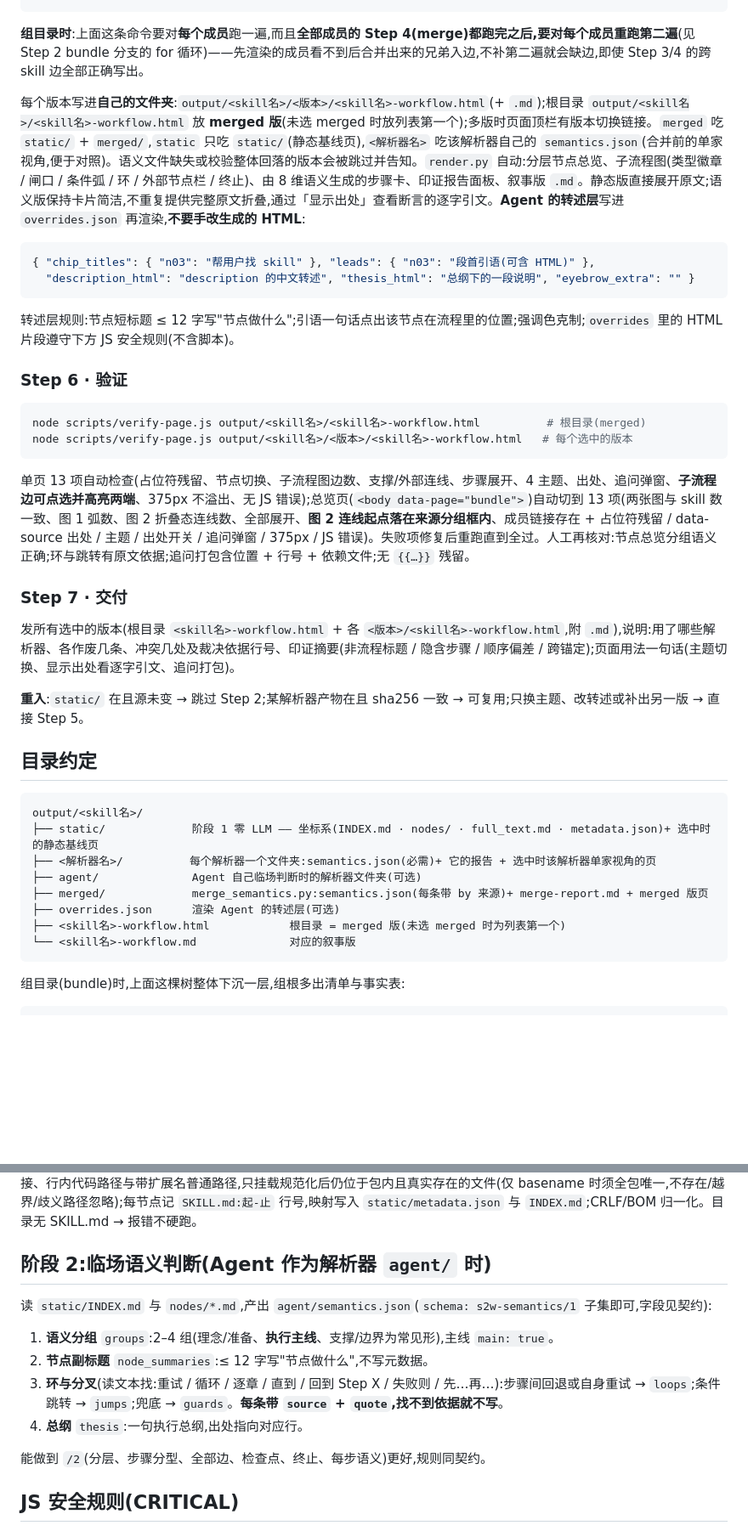
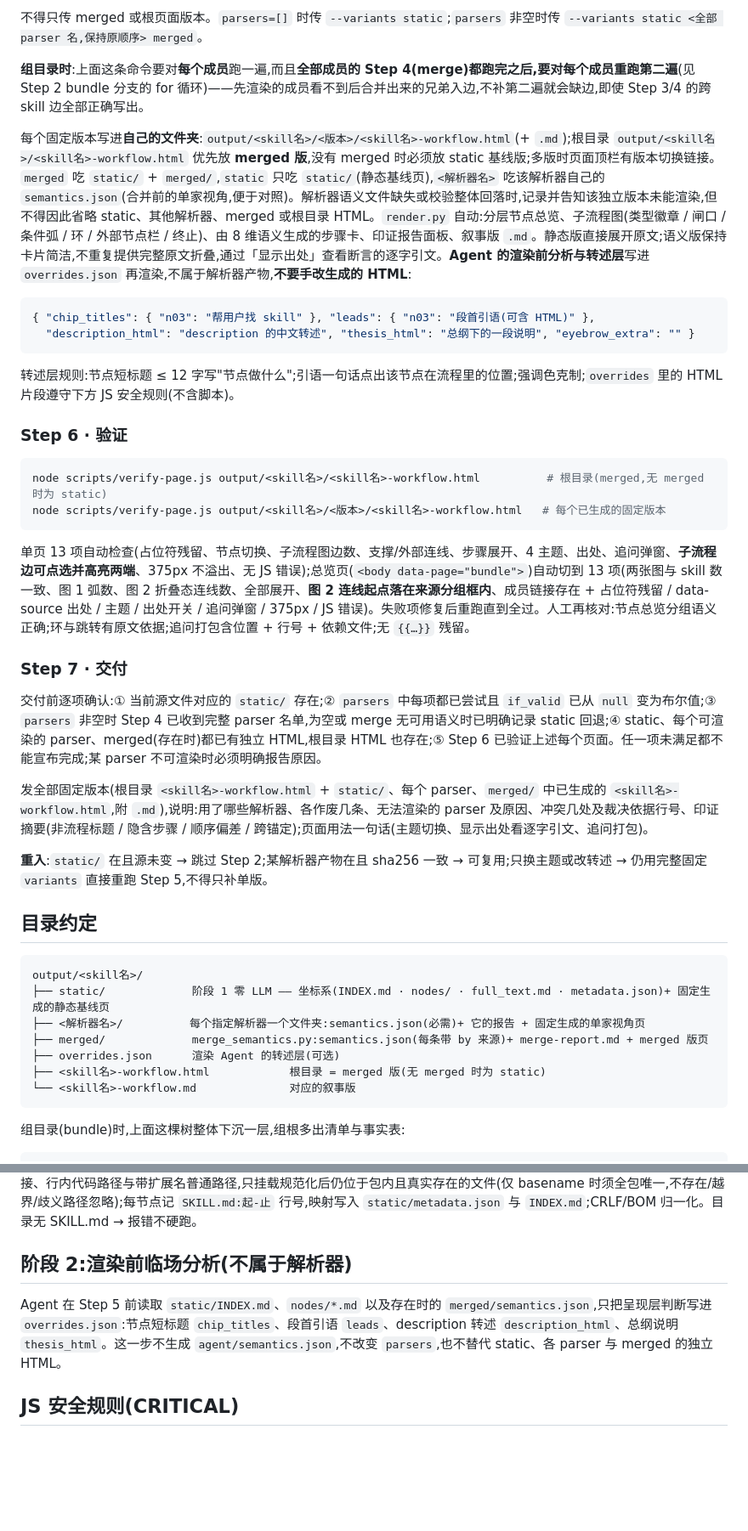
Before and after one commit to Q1ngSong/skill-to-webpage, a Markdown page: skills/skill-to-webpage/SKILL.md, 2 parts joined by grey strips. Shown at 85% size. Drawn GitHub-style; blank space fills up the shorter version.

Commit message:
fix: complete parser-led visualization workflow

````diff
--- a/skills/skill-to-webpage/SKILL.md
+++ b/skills/skill-to-webpage/SKILL.md
@@ -82,8 +87,10 @@ python3 scripts/render.py output/<skill名> --variants <Step 0 选的版本…>
 ```
+
+不得只传 merged 或根页面版本。`parsers=[]` 时传 `--variants static`;`parsers` 非空时传 `--variants static <全部 parser 名,保持原顺序> merged`。
 
 **组目录时**:上面这条命令要对**每个成员**跑一遍,而且**全部成员的 Step 4(merge)都跑完之后,要对每个成员重跑第二遍**(见 Step 2 bundle 分支的 for 循环)——先渲染的成员看不到后合并出来的兄弟入边,不补第二遍就会缺边,即使 Step 3/4 的跨 skill 边全部正确写出。
 
-每个版本写进**自己的文件夹**:`output/<skill名>/<版本>/<skill名>-workflow.html`(+ `.md`);根目录 `output/<skill名>/<skill名>-workflow.html` 放 **merged 版**(未选 merged 时放列表第一个);多版时页面顶栏有版本切换链接。`merged` 吃 `static/` + `merged/`,`static` 只吃 `static/`(静态基线页),`<解析器名>` 吃该解析器自己的 `semantics.json`(合并前的单家视角,便于对照)。语义文件缺失或校验整体回落的版本会被跳过并告知。`render.py` 自动:分层节点总览、子流程图(类型徽章 / 闸口 / 条件弧 / 环 / 外部节点栏 / 终止)、由 8 维语义生成的步骤卡、印证报告面板、叙事版 `.md`。静态版直接展开原文;语义版保持卡片简洁,不重复提供完整原文折叠,通过「显示出处」查看断言的逐字引文。**Agent 的转述层**写进 `overrides.json` 再渲染,**不要手改生成的 HTML**:
+每个固定版本写进**自己的文件夹**:`output/<skill名>/<版本>/<skill名>-workflow.html`(+ `.md`);根目录 `output/<skill名>/<skill名>-workflow.html` 优先放 **merged 版**,没有 merged 时必须放 static 基线版;多版时页面顶栏有版本切换链接。`merged` 吃 `static/` + `merged/`,`static` 只吃 `static/`(静态基线页),`<解析器名>` 吃该解析器自己的 `semantics.json`(合并前的单家视角,便于对照)。解析器语义文件缺失或校验整体回落时,记录并告知该独立版本未能渲染,但不得因此省略 static、其他解析器、merged 或根目录 HTML。`render.py` 自动:分层节点总览、子流程图(类型徽章 / 闸口 / 条件弧 / 环 / 外部节点栏 / 终止)、由 8 维语义生成的步骤卡、印证报告面板、叙事版 `.md`。静态版直接展开原文;语义版保持卡片简洁,不重复提供完整原文折叠,通过「显示出处」查看断言的逐字引文。**Agent 的渲染前分析与转述层**写进 `overrides.json` 再渲染,不属于解析器产物,**不要手改生成的 HTML**:
 
 ```json
 { "chip_titles": { "n03": "帮用户找 skill" }, "leads": { "n03": "段首引语(可含 HTML)" },
@@ -95,28 +102,29 @@ python3 scripts/render.py output/<skill名> --variants <Step 0 选的版本…>
 ### Step 6 · 验证
 
 ```bash
-node scripts/verify-page.js output/<skill名>/<skill名>-workflow.html          # 根目录(merged)
-node scripts/verify-page.js output/<skill名>/<版本>/<skill名>-workflow.html   # 每个选中的版本
+node scripts/verify-page.js output/<skill名>/<skill名>-workflow.html          # 根目录(merged,无 merged 时为 static)
+node scripts/verify-page.js output/<skill名>/<版本>/<skill名>-workflow.html   # 每个已生成的固定版本
 ```
 
 单页 13 项自动检查(占位符残留、节点切换、子流程图边数、支撑/外部连线、步骤展开、4 主题、出处、追问弹窗、**子流程边可点选并高亮两端**、375px 不溢出、无 JS 错误);总览页(`<body data-page="bundle">`)自动切到 13 项(两张图与 skill 数一致、图 1 弧数、图 2 折叠态连线数、全部展开、**图 2 连线起点落在来源分组框内**、成员链接存在 + 占位符残留 / data-source 出处 / 主题 / 出处开关 / 追问弹窗 / 375px / JS 错误)。失败项修复后重跑直到全过。人工再核对:节点总览分组语义正确;环与跳转有原文依据;追问打包含位置 + 行号 + 依赖文件;无 `{{…}}` 残留。
 
 ### Step 7 · 交付
 
-发所有选中的版本(根目录 `<skill名>-workflow.html` + 各 `<版本>/<skill名>-workflow.html`,附 `.md`),说明:用了哪些解析器、各作废几条、冲突几处及裁决依据行号、印证摘要(非流程标题 / 隐含步骤 / 顺序偏差 / 跨锚定);页面用法一句话(主题切换、显示出处看逐字引文、追问打包)。
+交付前逐项确认:① 当前源文件对应的 `static/` 存在;② `parsers` 中每项都已尝试且 `if_valid` 已从 `null` 变为布尔值;③ `parsers` 非空时 Step 4 已收到完整 parser 名单,为空或 merge 无可用语义时已明确记录 static 回退;④ static、每个可渲染的 parser、merged(存在时)都已有独立 HTML,根目录 HTML 也存在;⑤ Step 6 已验证上述每个页面。任一项未满足都不能宣布完成;某 parser 不可渲染时必须明确报告原因。
 
-**重入**:`static/` 在且源未变 → 跳过 Step 2;某解析器产物在且 sha256 一致 → 可复用;只换主题、改转述或补出另一版 → 直接 Step 5。
+发全部固定版本(根目录 `<skill名>-workflow.html` + `static/`、每个 parser、`merged/` 中已生成的 `<skill名>-workflow.html`,附 `.md`),说明:用了哪些解析器、各作废几条、无法渲染的 parser 及原因、冲突几处及裁决依据行号、印证摘要(非流程标题 / 隐含步骤 / 顺序偏差 / 跨锚定);页面用法一句话(主题切换、显示出处看逐字引文、追问打包)。
+
+**重入**:`static/` 在且源未变 → 跳过 Step 2;某解析器产物在且 sha256 一致 → 可复用;只换主题或改转述 → 仍用完整固定 `variants` 直接重跑 Step 5,不得只补单版。
 
 ## 目录约定
 
 ```
 output/<skill名>/
-├── static/             阶段 1 零 LLM —— 坐标系(INDEX.md · nodes/ · full_text.md · metadata.json)+ 选中时的静态基线页
-├── <解析器名>/          每个解析器一个文件夹:semantics.json(必需)+ 它的报告 + 选中时该解析器单家视角的页
-├── agent/              Agent 自己临场判断时的解析器文件夹(可选)
+├── static/             阶段 1 零 LLM —— 坐标系(INDEX.md · nodes/ · full_text.md · metadata.json)+ 固定生成的静态基线页
+├── <解析器名>/          每个指定解析器一个文件夹:semantics.json(必需)+ 它的报告 + 固定生成的单家视角页
 ├── merged/             merge_semantics.py:semantics.json(每条带 by 来源)+ merge-report.md + merged 版页
 ├── overrides.json      渲染 Agent 的转述层(可选)
-├── <skill名>-workflow.html            根目录 = merged 版(未选 merged 时为列表第一个)
+├── <skill名>-workflow.html            根目录 = merged 版(无 merged 时为 static)
 └── <skill名>-workflow.md              对应的叙事版
 ```
 
@@ -157,16 +165,9 @@ output/<组名>/
 
 frontmatter 提 R 层(description 原样,引号已剥离);扫描围栏外 H1–H6 并统计实际层级;单例标题仅在“标题与 frontmatter `name` 一致”,或“H1 下有多个下一层标题且首个子标题前不超过 2 行直接正文”时视作文档包装并跳过,避免把 `## Start` 这类单节点 workflow 误删;把前三个有效层级压缩映射为相对 L1 节点 / L2 步骤 / L3 展示小节(原文跳级也连续映射);<3 行短节点以映射后的 L2 标题并入邻居;先索引当前 skill package 内的真实文件,再扫描节点里的 Markdown 链接、行内代码路径与带扩展名普通路径,只挂载规范化后仍位于包内且真实存在的文件(仅 basename 时须全包唯一,不存在/越界/歧义路径忽略);每节点记 `SKILL.md:起-止` 行号,映射写入 `static/metadata.json` 与 `INDEX.md`;CRLF/BOM 归一化。目录无 SKILL.md → 报错不硬跑。
 
-## 阶段 2:临场语义判断(Agent 作为解析器 `agent/` 时)
+## 阶段 2:渲染前临场分析(不属于解析器)
 
-读 `static/INDEX.md` 与 `nodes/*.md`,产出 `agent/semantics.json`(`schema: s2w-semantics/1` 子集即可,字段见契约):
-
-1. **语义分组** `groups`:2–4 组(理念/准备、**执行主线**、支撑/边界为常见形),主线 `main: true`。
-2. **节点副标题** `node_summaries`:≤ 12 字写"节点做什么",不写元数据。
-3. **环与分叉**(读文本找:重试 / 循环 / 逐章 / 直到 / 回到 Step X / 失败则 / 先…再…):步骤间回退或自身重试 → `loops`;条件跳转 → `jumps`;兜底 → `guards`。**每条带 `source` + `quote`,找不到依据就不写**。
-4. **总纲** `thesis`:一句执行总纲,出处指向对应行。
-
-能做到 `/2`(分层、步骤分型、全部边、检查点、终止、每步语义)更好,规则同契约。
+Agent 在 Step 5 前读取 `static/INDEX.md`、`nodes/*.md` 以及存在时的 `merged/semantics.json`,只把呈现层判断写进 `overrides.json`:节点短标题 `chip_titles`、段首引语 `leads`、description 转述 `description_html`、总纲说明 `thesis_html`。这一步不生成 `agent/semantics.json`,不改变 `parsers`,也不替代 static、各 parser 与 merged 的独立 HTML。
 
 ## JS 安全规则(CRITICAL)
 
````
Also changed, not shown: other parts of skills/skill-to-webpage/SKILL.md (+20 -15 lines), 1 other file.
